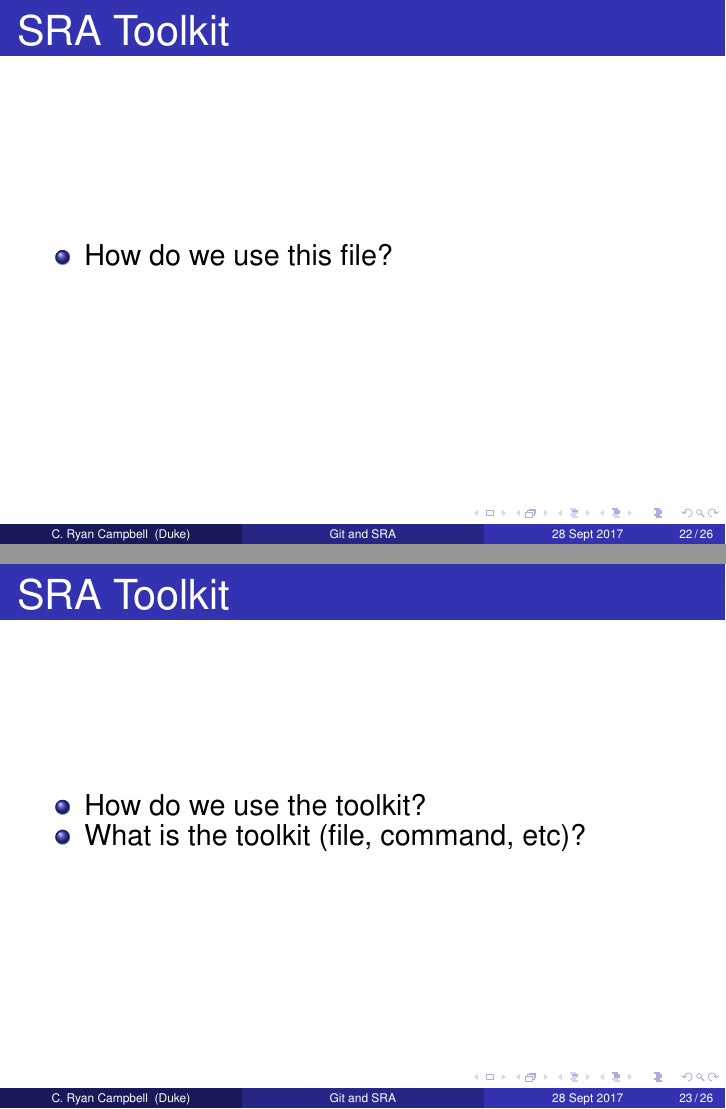
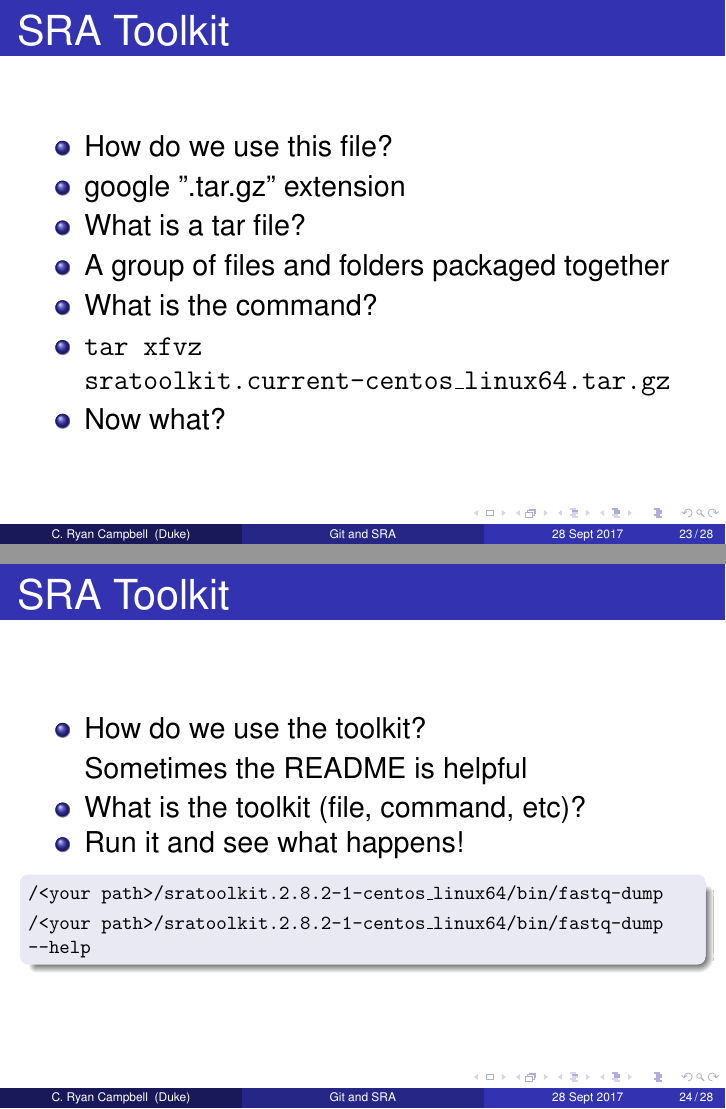
Before and after one commit to cryancampbell/duke-bio490s, LaTeX slides (slides/20170928_GitData_Lab.tex): pages 78 and 79 of 88 before the commit and pages 98 and 99 of 109 after it, joined at a grey line. Compiled offline with pdfLaTeX.

Commit message:
fixed slides from lab on 9-28

```diff
--- a/slides/20170928_GitData_Lab.tex
+++ b/slides/20170928_GitData_Lab.tex
@@ -371,12 +371,12 @@ Duke University \\ % Your institution for the title page
 \frametitle{SRA Toolkit}
 \begin{itemize}
 	\item<+-> How do we use this file?
-	%%\item<+-> google ".tar.gz" extension
-	%%\item<+-> What is a tar file?
-	%%\item<+-> A group of files and folders packaged together
-	%%\item<+-> What is the command?
-	%%\item<+-> \texttt{tar xfvz sratoolkit.current-centos_linux64.tar.gz}
-	%%\item<+-> Now what?
+	\item<+-> google ".tar.gz" extension
+	\item<+-> What is a tar file?
+	\item<+-> A group of files and folders packaged together
+	\item<+-> What is the command?
+	\item<+-> \texttt{tar xfvz sratoolkit.current-centos\_linux64.tar.gz}
+	\item<+-> Now what?
 \end{itemize}
 \end{frame}
 
@@ -385,31 +385,31 @@ Duke University \\ % Your institution for the title page
 \frametitle{SRA Toolkit}
 \begin{itemize}
 	\item How do we use the toolkit?
-	%%\item[] Sometimes the README is helpful
+	\item[] Sometimes the README is helpful
 	\item What is the toolkit (file, command, etc)?
-	%%\item Run it and see what happens!
+	\item Run it and see what happens!
 	\ttfamily
 	\footnotesize
-	%%\begin{block}{}
-	%%\item[] /<your path>/sratoolkit.2.8.2-1-centos\_linux64/bin/fastq-dump
-	%%\item[] /<your path>/sratoolkit.2.8.2-1-centos\_linux64/bin/fastq-dump --help
-	%%\end{block}
+	\begin{block}{}
+	\item[] /<your path>/sratoolkit.2.8.2-1-centos\_linux64/bin/fastq-dump
+	\item[] /<your path>/sratoolkit.2.8.2-1-centos\_linux64/bin/fastq-dump --help
+	\end{block}
 \end{itemize}
 \end{frame}
 
 %%%%UNCOMMENT
 %------------------------------------------------
-%%\begin{frame}
-%%\frametitle{SRA Toolkit}
-%%\begin{itemize}
-%%	\item I've placed an example file on the cluster:
-%%	\ttfamily
-%%	\footnotesize
-%%	\begin{block}{}
-%%	\item[] cat /work/cc216/490S/duke-bio490s/projects/sra\_dl\_EXAMPLE.submit
-%%	\end{block}
-%%\end{itemize}
-%%\end{frame}
+\begin{frame}
+\frametitle{SRA Toolkit}
+\begin{itemize}
+	\item I've placed an example file on the cluster:
+	\ttfamily
+	\footnotesize
+	\begin{block}{}
+	\item[] cat /work/cc216/490S/duke-bio490s/projects/sra\_dl\_EXAMPLE.submit
+	\end{block}
+\end{itemize}
+\end{frame}
 
 %------------------------------------------------
 \begin{frame}
```
Also changed, not shown: slides/20170928_GitData_Lab.pdf, slides/20170928_GitData_Lab.tex (42 more changed lines), 1 other file.
